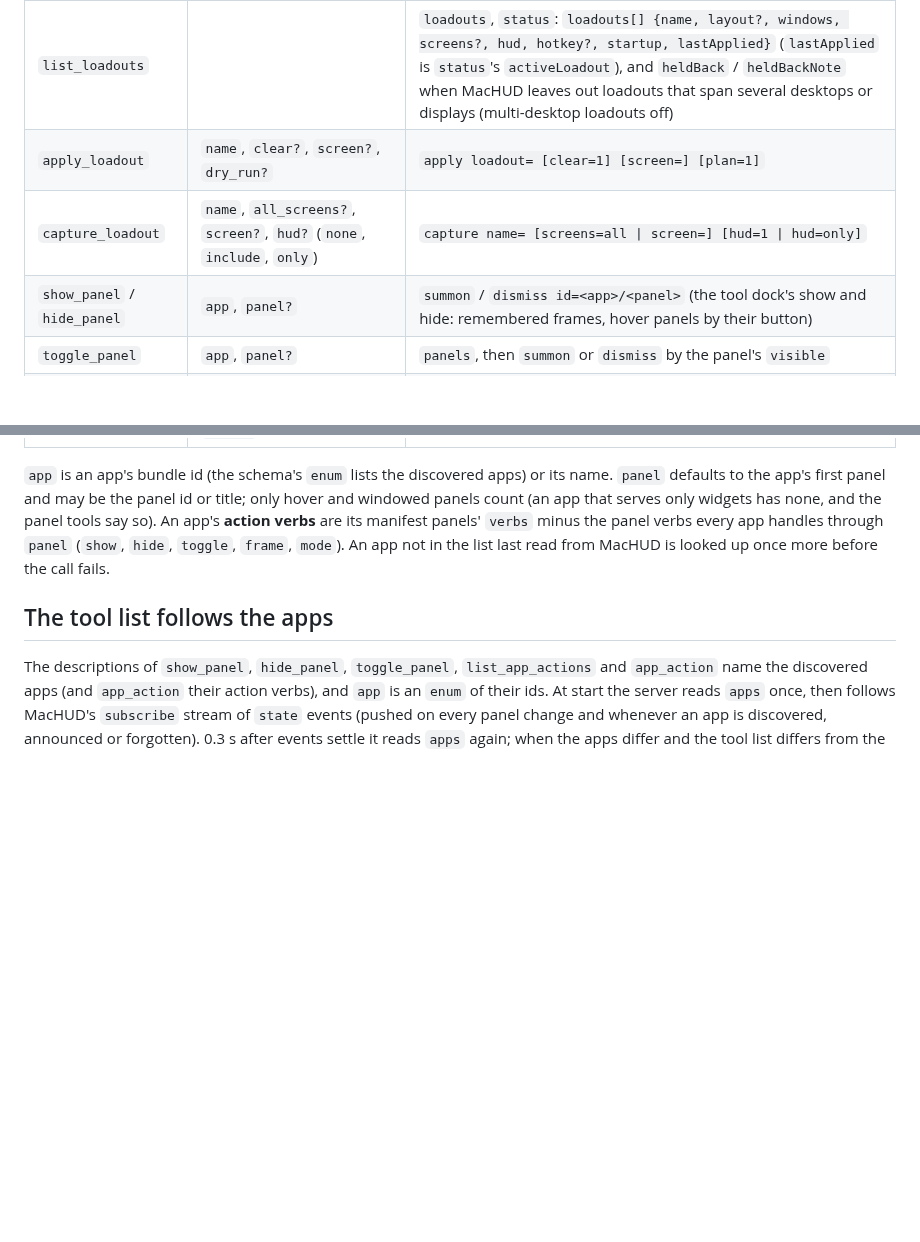
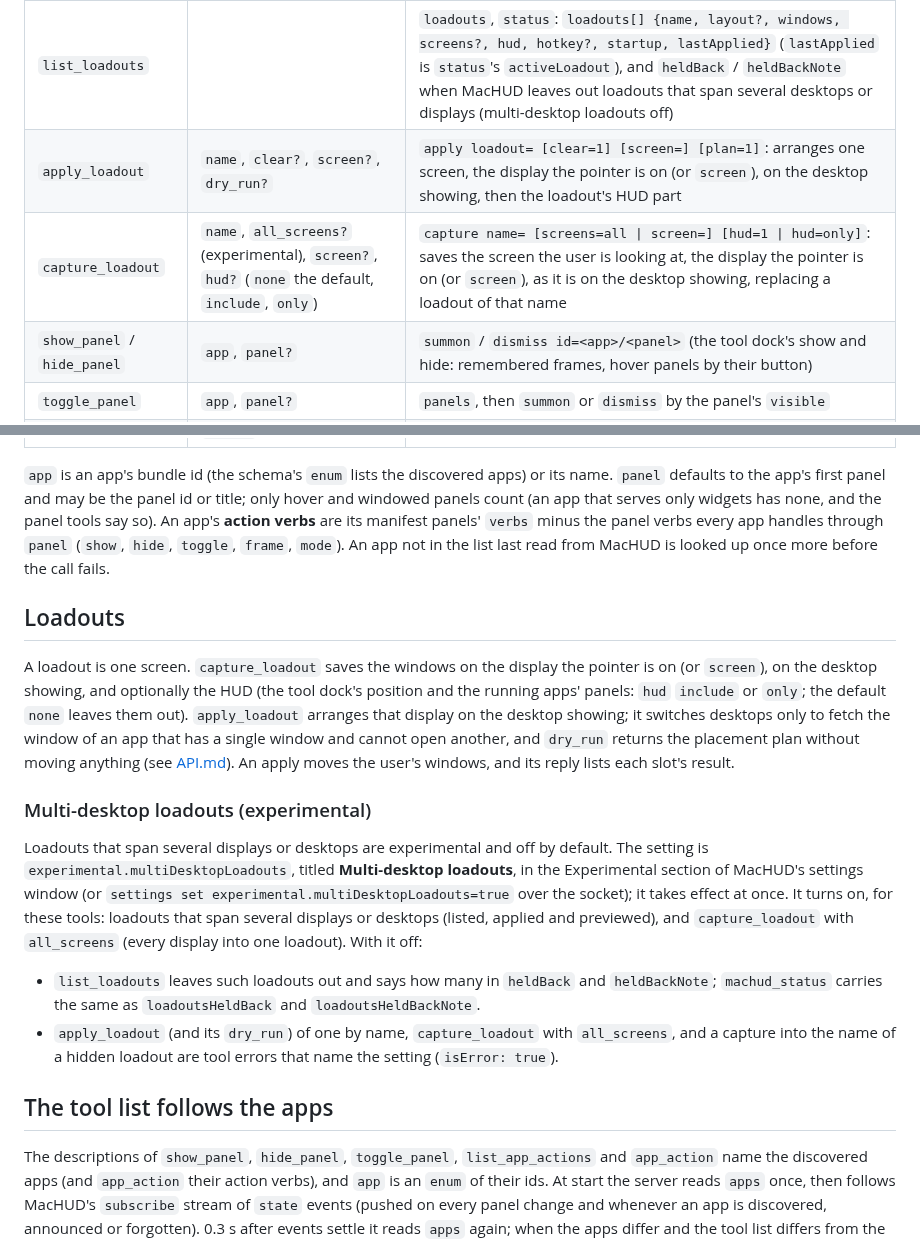
Before and after one commit to jamesrisberg/machud, a Markdown page: docs/MCP.md, 2 parts joined by grey strips. GitHub-like rendering; blank space fills up the shorter version.

Commit message:
MCP: loadout tools say a loadout is one screen; the experimental setting has a section
apply_loadout and capture_loadout rows follow the tool descriptions in MacHUDTools (the display
the pointer is on, or screen, on the desktop showing; the HUD only when asked). "Loadouts" says
what the tools do, and "Multi-desktop loadouts (experimental)" says what the setting is called,
where it is and what it turns on for the tools: loadouts spanning displays or desktops and
all_screens, with list_loadouts and machud_status counting what is held back.

```diff
--- a/docs/MCP.md
+++ b/docs/MCP.md
@@ -57,8 +57,8 @@ Each tool carries `annotations` (`readOnlyHint`, `destructiveHint`, `idempotentH
 | `machud_status` | | `apps`, `panels`, `screens`, `loadouts`, `status`, `widgets`, `tooldock`, `park list`, `voice status` and `voice state`: `apps[] {app, name, health, running, outdated, outdatedReason?, olderContract, actions[], panels[] {id, title, kind, visible, capabilities, actions}, widgets?[]}` (`panels` hover and windowed only, `widgets` the widget types it serves), `screens[] {index, name, main, builtin, w, h, spaces, currentSpace}`, `loadouts` (as `list_loadouts`'s `loadouts`; `loadoutsHeldBack` and `loadoutsHeldBackNote` as its `heldBack` and `heldBackNote`), `widgets {editing, revealed, placed[] {instance, app, type, size, display, layer, missingType?, problem?}}`, `toolDock {enabled, position, visible, autoHide, screenName}`, `parked[]`, `voice {status, connected, muted, phase, brainAvailable, brainProblem, sessionKey, sessionProvider, wakeListening}`. A part MacHUD cannot give is named in `unavailable {part: why}`; MacHUD not running fails the call |
 | `machud_diagnose` | | `diagnose`: `{path, anomalies[]}`. Saves a snapshot of where every MacHUD-family window really is (the window server's and AppKit's view, displays and desktops, full-screen windows, and the tool dock's, widgets' and voice host's state without dictated or reply text) to `~/Library/Logs/MacHUD/diagnose-<timestamp>.json` and lists what looks wrong. Call it before restarting anything. Changes nothing on screen or in any setting (not `readOnlyHint`: it writes the file and keeps the newest 20). See API.md, Diagnostics |
 | `list_loadouts` | | `loadouts`, `status`: `loadouts[] {name, layout?, windows, screens?, hud, hotkey?, startup, lastApplied}` (`lastApplied` is `status`'s `activeLoadout`), and `heldBack` / `heldBackNote` when MacHUD leaves out loadouts that span several desktops or displays (multi-desktop loadouts off) |
-| `apply_loadout` | `name`, `clear?`, `screen?`, `dry_run?` | `apply loadout= [clear=1] [screen=] [plan=1]` |
-| `capture_loadout` | `name`, `all_screens?`, `screen?`, `hud?` (`none`, `include`, `only`) | `capture name= [screens=all \| screen=] [hud=1 \| hud=only]` |
+| `apply_loadout` | `name`, `clear?`, `screen?`, `dry_run?` | `apply loadout= [clear=1] [screen=] [plan=1]`: arranges one screen, the display the pointer is on (or `screen`), on the desktop showing, then the loadout's HUD part |
+| `capture_loadout` | `name`, `all_screens?` (experimental), `screen?`, `hud?` (`none` the default, `include`, `only`) | `capture name= [screens=all \| screen=] [hud=1 \| hud=only]`: saves the screen the user is looking at, the display the pointer is on (or `screen`), as it is on the desktop showing, replacing a loadout of that name |
 | `show_panel` / `hide_panel` | `app`, `panel?` | `summon` / `dismiss id=<app>/<panel>` (the tool dock's show and hide: remembered frames, hover panels by their button) |
 | `toggle_panel` | `app`, `panel?` | `panels`, then `summon` or `dismiss` by the panel's `visible` |
 | `list_app_actions` | `app` | none (the apps last read): `{app, name, health, running, outdated, outdatedReason?, olderContract, actions[], panels[] {id, title, kind, capabilities, actions}, widgets?[]}` |
@@ -81,6 +81,31 @@ its manifest panels' `verbs` minus the panel verbs every app handles through `pa
 `hide`, `toggle`, `frame`, `mode`). An app not in the list last read from MacHUD is looked up once
 more before the call fails.
 
+## Loadouts
+
+A loadout is one screen. `capture_loadout` saves the windows on the display the pointer is on (or
+`screen`), on the desktop showing, and optionally the HUD (the tool dock's position and the
+running apps' panels: `hud` `include` or `only`; the default `none` leaves them out).
+`apply_loadout` arranges that display on the desktop showing; it switches desktops only to fetch
+the window of an app that has a single window and cannot open another, and `dry_run` returns the
+placement plan without moving anything (see [API.md](API.md#placement-plan)). An apply moves the
+user's windows, and its reply lists each slot's result.
+
+### Multi-desktop loadouts (experimental)
+
+Loadouts that span several displays or desktops are experimental and off by default. The setting
+is `experimental.multiDesktopLoadouts`, titled **Multi-desktop loadouts**, in the Experimental
+section of MacHUD's settings window (or `settings set experimental.multiDesktopLoadouts=true` over
+the socket); it takes effect at once. It turns on, for these tools: loadouts that span several
+displays or desktops (listed, applied and previewed), and `capture_loadout` with `all_screens`
+(every display into one loadout). With it off:
+
+- `list_loadouts` leaves such loadouts out and says how many in `heldBack` and `heldBackNote`;
+  `machud_status` carries the same as `loadoutsHeldBack` and `loadoutsHeldBackNote`.
+- `apply_loadout` (and its `dry_run`) of one by name, `capture_loadout` with `all_screens`, and
+  a capture into the name of a hidden loadout are tool errors that name the setting
+  (`isError: true`).
+
 ## The tool list follows the apps
 
 The descriptions of `show_panel`, `hide_panel`, `toggle_panel`, `list_app_actions` and
```
